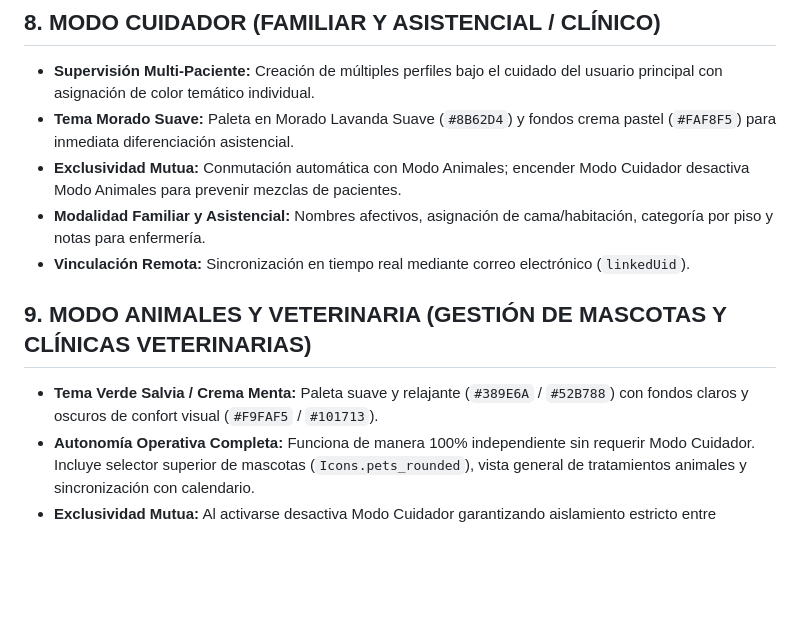
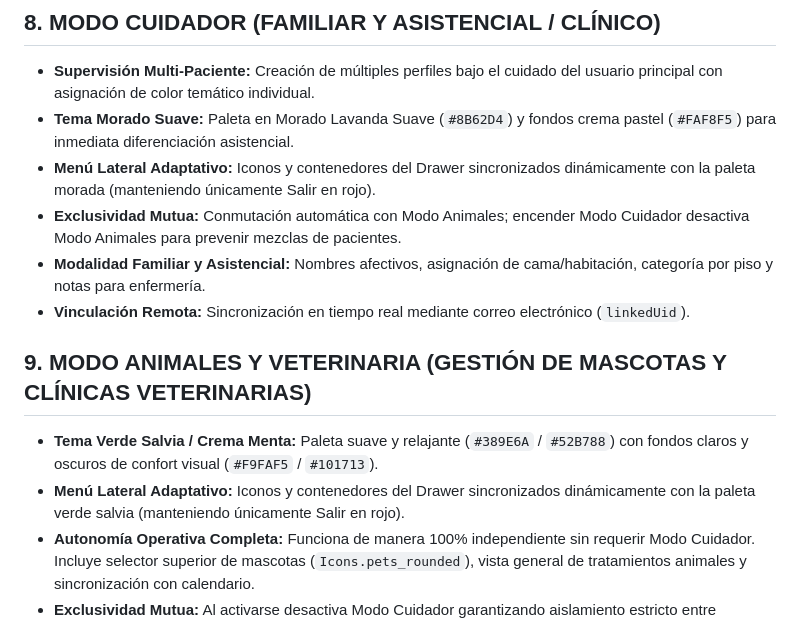
Before and after one commit to JDkinior/MediTime, a Markdown page: documentos/C3_Documentacion_Tecnica_de_Transferencia_MediTime_Delgado&Arevalo.md, the part around the change. Drawn GitHub-style; blank space fills up the shorter version.

```diff
--- a/documentos/C3_Documentacion_Tecnica_de_Transferencia_MediTime_Delgado&Arevalo.md
+++ b/documentos/C3_Documentacion_Tecnica_de_Transferencia_MediTime_Delgado&Arevalo.md
@@ -130,12 +130,14 @@ Al iniciar la aplicación, se deben autorizar los siguientes permisos esenciales
 ## 8. MODO CUIDADOR (FAMILIAR Y ASISTENCIAL / CLÍNICO)
 - **Supervisión Multi-Paciente:** Creación de múltiples perfiles bajo el cuidado del usuario principal con asignación de color temático individual.
 - **Tema Morado Suave:** Paleta en Morado Lavanda Suave (`#8B62D4`) y fondos crema pastel (`#FAF8F5`) para inmediata diferenciación asistencial.
+- **Menú Lateral Adaptativo:** Iconos y contenedores del Drawer sincronizados dinámicamente con la paleta morada (manteniendo únicamente Salir en rojo).
 - **Exclusividad Mutua:** Conmutación automática con Modo Animales; encender Modo Cuidador desactiva Modo Animales para prevenir mezclas de pacientes.
 - **Modalidad Familiar y Asistencial:** Nombres afectivos, asignación de cama/habitación, categoría por piso y notas para enfermería.
 - **Vinculación Remota:** Sincronización en tiempo real mediante correo electrónico (`linkedUid`).
 
 ## 9. MODO ANIMALES Y VETERINARIA (GESTIÓN DE MASCOTAS Y CLÍNICAS VETERINARIAS)
 - **Tema Verde Salvia / Crema Menta:** Paleta suave y relajante (`#389E6A` / `#52B788`) con fondos claros y oscuros de confort visual (`#F9FAF5` / `#101713`).
+- **Menú Lateral Adaptativo:** Iconos y contenedores del Drawer sincronizados dinámicamente con la paleta verde salvia (manteniendo únicamente Salir en rojo).
 - **Autonomía Operativa Completa:** Funciona de manera 100% independiente sin requerir Modo Cuidador. Incluye selector superior de mascotas (`Icons.pets_rounded`), vista general de tratamientos animales y sincronización con calendario.
 - **Exclusividad Mutua:** Al activarse desactiva Modo Cuidador garantizando aislamiento estricto entre historiales de mascotas y pacientes humanos.
 - **Mascota Individual vs. Clínica Veterinaria:** Configuración para dueños de un único animal de compañía o para clínicas veterinarias, albergues y centros de rescate con múltiples pacientes hospitalizados.
```
Also changed, not shown: documentos/C3_Manual_Tecnico_MediTime_Delgado&Arevalo.md (+1 -1 lines), documentos/C3_Manual_de_Usuario_MediTime_Delgado&Arevalo.md (+2 -2 lines).
